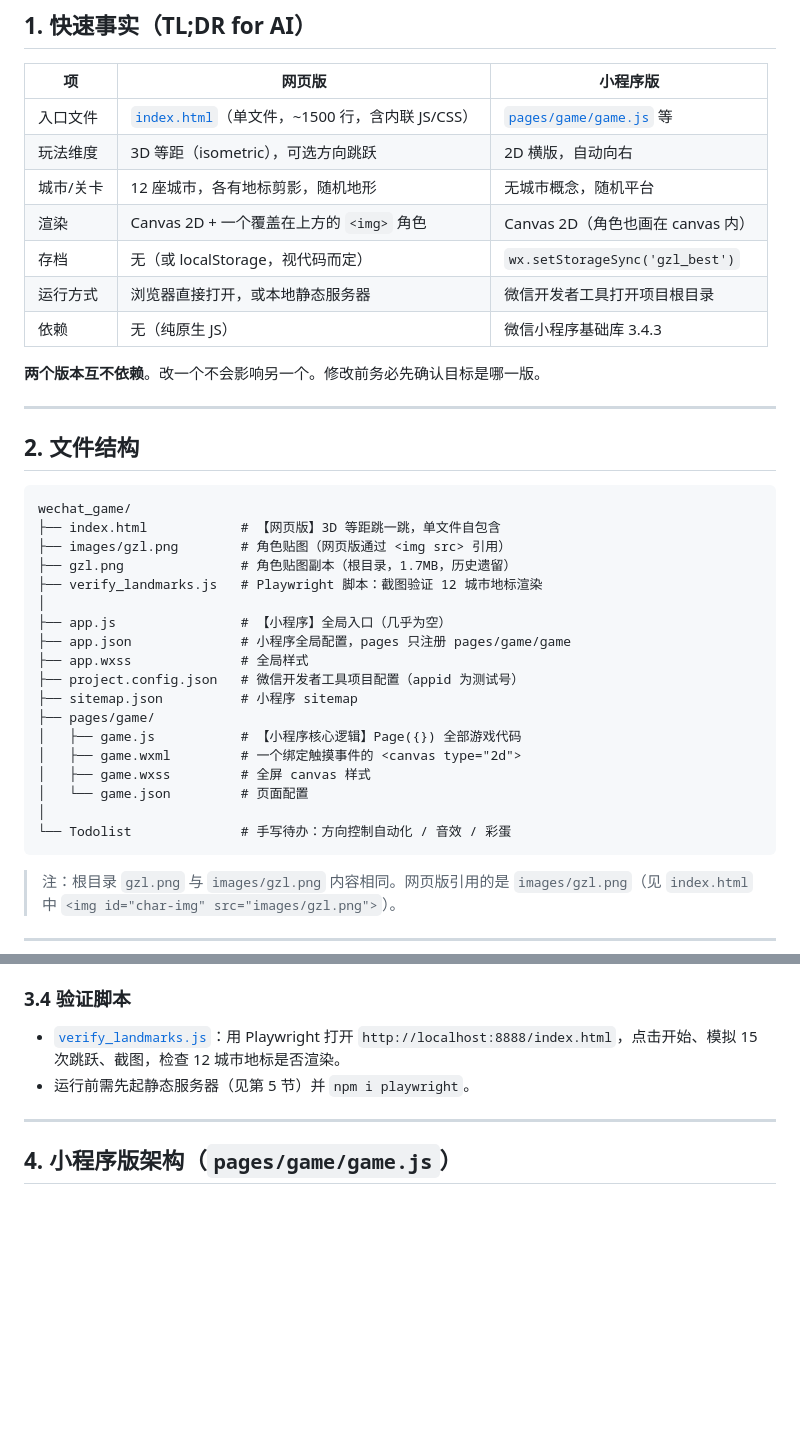
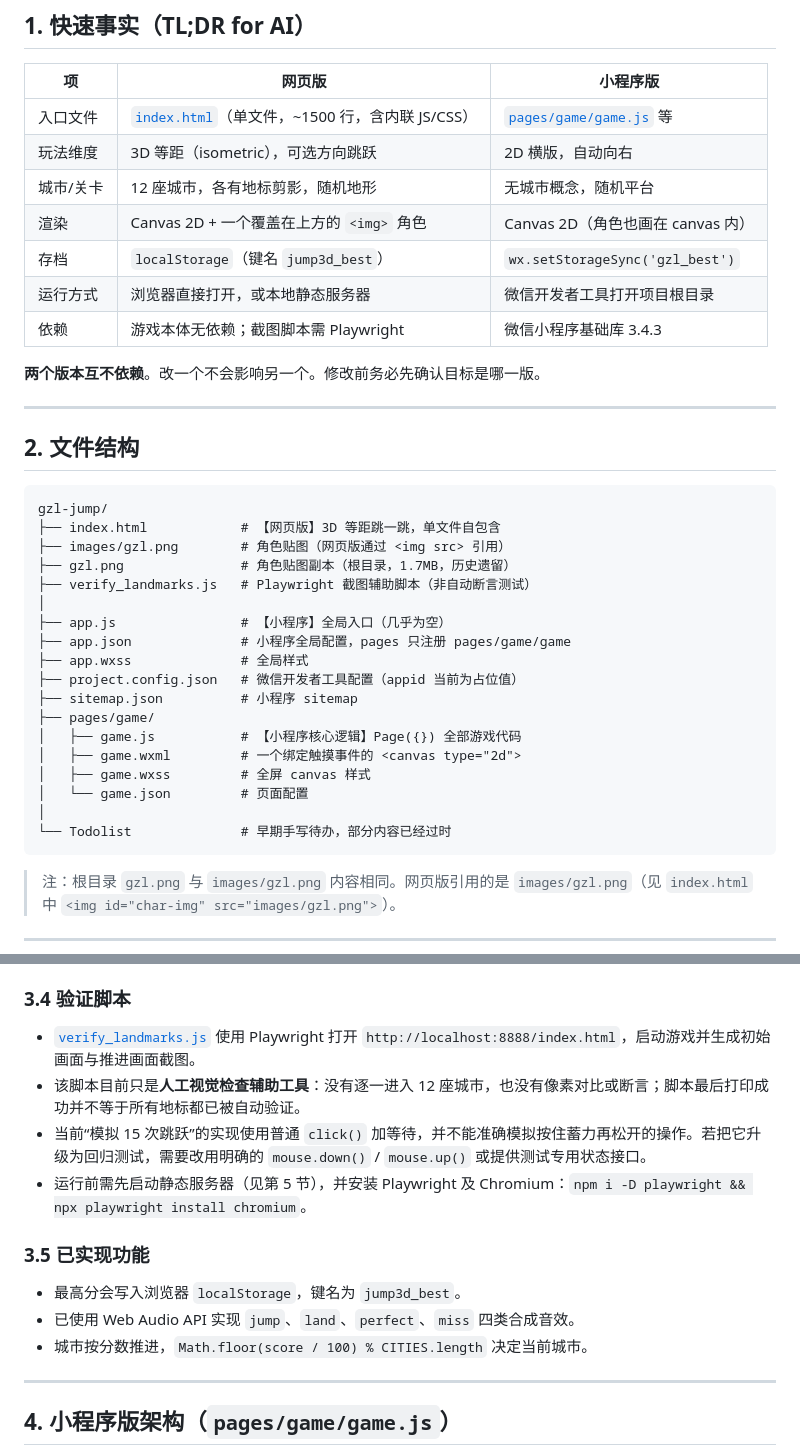
Before and after one commit to chrisguo777/gzl-jump, a Markdown page: README.md, 2 parts joined by grey strips. Rendered like a GitHub page; blank space fills up the shorter version.

Commit message:
docs: align README with current implementation

````diff
--- a/README.md
+++ b/README.md
@@ -14,9 +14,9 @@
 | 玩法维度 | 3D 等距（isometric），可选方向跳跃 | 2D 横版，自动向右 |
 | 城市/关卡 | 12 座城市，各有地标剪影，随机地形 | 无城市概念，随机平台 |
 | 渲染 | Canvas 2D + 一个覆盖在上方的 `<img>` 角色 | Canvas 2D（角色也画在 canvas 内） |
-| 存档 | 无（或 localStorage，视代码而定） | `wx.setStorageSync('gzl_best')` |
+| 存档 | `localStorage`（键名 `jump3d_best`） | `wx.setStorageSync('gzl_best')` |
 | 运行方式 | 浏览器直接打开，或本地静态服务器 | 微信开发者工具打开项目根目录 |
-| 依赖 | 无（纯原生 JS） | 微信小程序基础库 3.4.3 |
+| 依赖 | 游戏本体无依赖；截图脚本需 Playwright | 微信小程序基础库 3.4.3 |
 
 **两个版本互不依赖**。改一个不会影响另一个。修改前务必先确认目标是哪一版。
 
@@ -25,16 +25,16 @@
 ## 2. 文件结构
 
 ```
-wechat_game/
+gzl-jump/
 ├── index.html            # 【网页版】3D 等距跳一跳，单文件自包含
 ├── images/gzl.png        # 角色贴图（网页版通过 <img src> 引用）
 ├── gzl.png               # 角色贴图副本（根目录，1.7MB，历史遗留）
-├── verify_landmarks.js   # Playwright 脚本：截图验证 12 城市地标渲染
+├── verify_landmarks.js   # Playwright 截图辅助脚本（非自动断言测试）
 │
 ├── app.js                # 【小程序】全局入口（几乎为空）
 ├── app.json              # 小程序全局配置，pages 只注册 pages/game/game
 ├── app.wxss              # 全局样式
-├── project.config.json   # 微信开发者工具项目配置（appid 为测试号）
+├── project.config.json   # 微信开发者工具配置（appid 当前为占位值）
 ├── sitemap.json          # 小程序 sitemap
 ├── pages/game/
 │   ├── game.js           # 【小程序核心逻辑】Page({}) 全部游戏代码
@@ -42,7 +42,7 @@ wechat_game/
 │   ├── game.wxss         # 全屏 canvas 样式
 │   └── game.json         # 页面配置
 │
-└── Todolist              # 手写待办：方向控制自动化 / 音效 / 彩蛋
+└── Todolist              # 早期手写待办，部分内容已经过时
 ```
 
 > 注：根目录 `gzl.png` 与 `images/gzl.png` 内容相同。网页版引用的是 `images/gzl.png`（见 `index.html` 中 `<img id="char-img" src="images/gzl.png">`）。
@@ -73,8 +73,15 @@ wechat_game/
 - 角色不是画在 canvas 里的，而是独立的 `#char-el`（`<img>`）用 CSS `transform` 定位在 canvas 之上（`mix-blend-mode:screen`）。改角色位置/动画要操作这个 DOM，不是 canvas。
 
 ### 3.4 验证脚本
-- [`verify_landmarks.js`](verify_landmarks.js)：用 Playwright 打开 `http://localhost:8888/index.html`，点击开始、模拟 15 次跳跃、截图，检查 12 城市地标是否渲染。
-- 运行前需先起静态服务器（见第 5 节）并 `npm i playwright`。
+- [`verify_landmarks.js`](verify_landmarks.js) 使用 Playwright 打开 `http://localhost:8888/index.html`，启动游戏并生成初始画面与推进画面截图。
+- 该脚本目前只是**人工视觉检查辅助工具**：没有逐一进入 12 座城市，也没有像素对比或断言；脚本最后打印成功并不等于所有地标都已被自动验证。
+- 当前“模拟 15 次跳跃”的实现使用普通 `click()` 加等待，并不能准确模拟按住蓄力再松开的操作。若把它升级为回归测试，需要改用明确的 `mouse.down()` / `mouse.up()` 或提供测试专用状态接口。
+- 运行前需先启动静态服务器（见第 5 节），并安装 Playwright 及 Chromium：`npm i -D playwright && npx playwright install chromium`。
+
+### 3.5 已实现功能
+- 最高分会写入浏览器 `localStorage`，键名为 `jump3d_best`。
+- 已使用 Web Audio API 实现 `jump`、`land`、`perfect`、`miss` 四类合成音效。
+- 城市按分数推进，`Math.floor(score / 100) % CITIES.length` 决定当前城市。
 
 ---
 
````
Also changed, not shown: other parts of README.md (+3 -3 lines).
